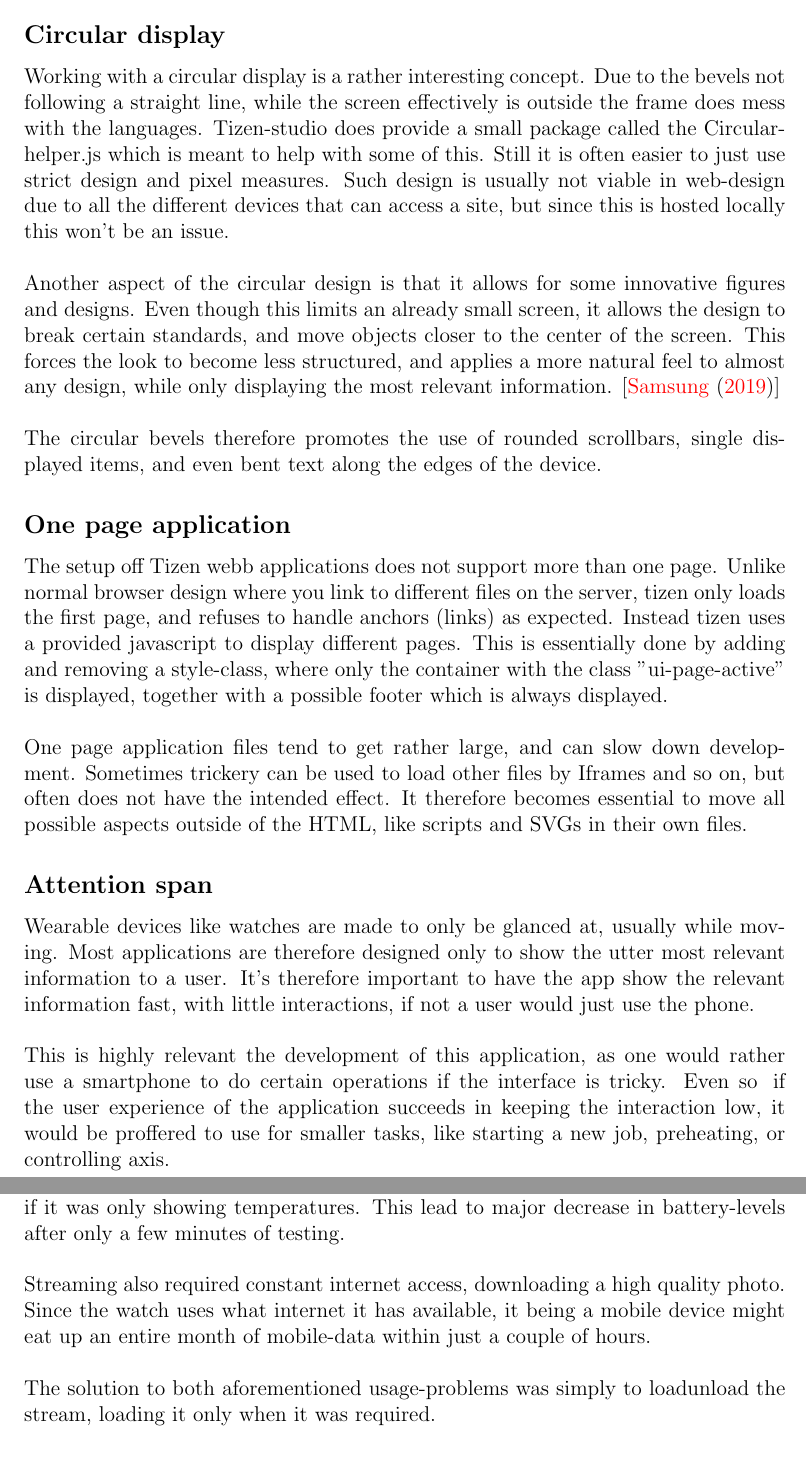
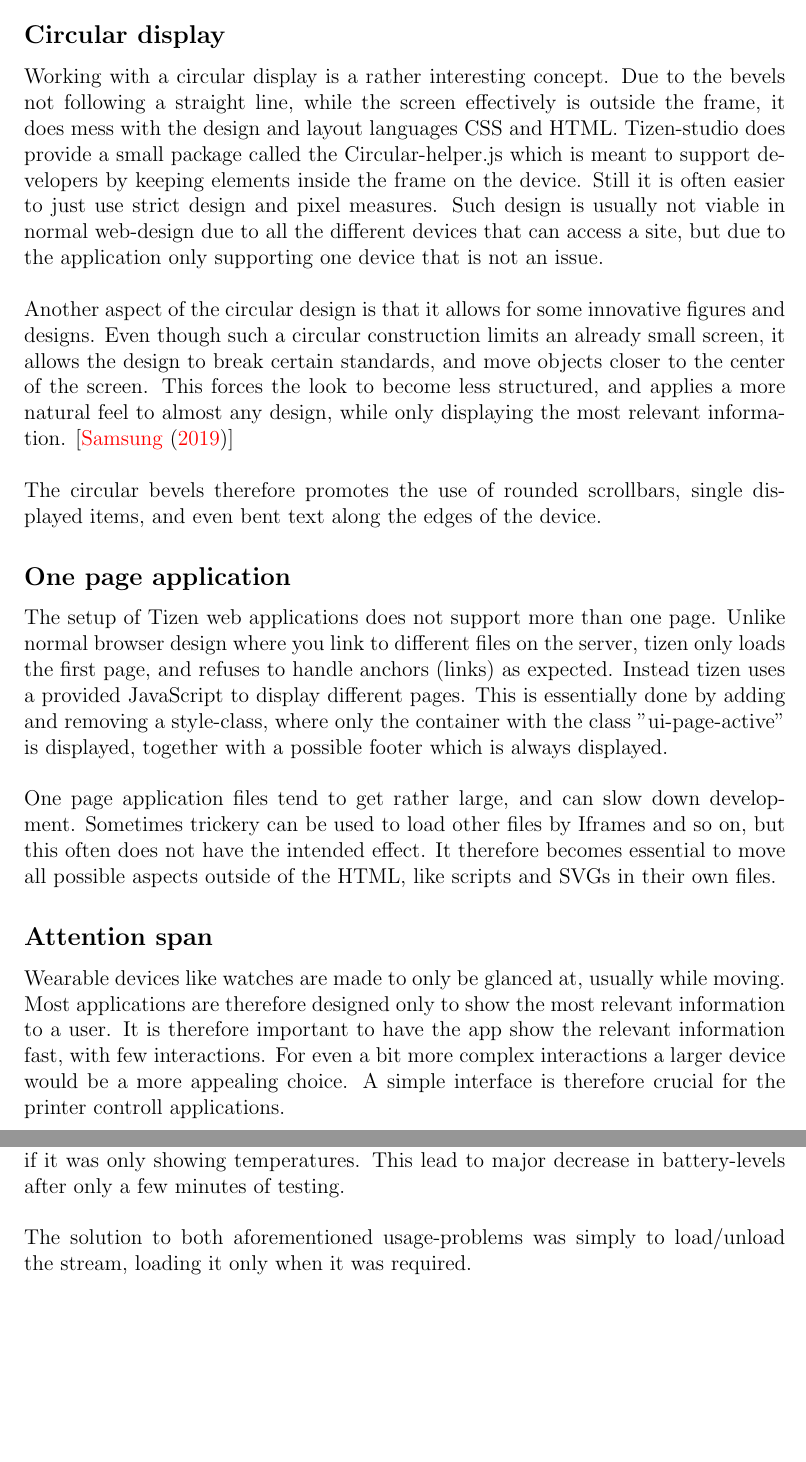
Before and after one commit to RakNoel/TizenPrint, a LaTeX document (Report/OLE_006_219_Report.tex): two parts of pages 15 and 17 of 19 before the commit and two parts of pages 15 and 17 of 18 after it, joined at a grey line, cut so that both start at the same text, the shorter picture padded with empty space. Compiled offline with pdfLaTeX.

Commit message:
Update design

```diff
--- a/Report/OLE_006_219_Report.tex
+++ b/Report/OLE_006_219_Report.tex
@@ -390,16 +390,17 @@
     \mysection{Design}
     \mysubsection{Circular display}
     Working with a circular display is a rather interesting concept.
-    Due to the bevels not following a straight line, while the screen effectively is outside the frame does mess with
-    the languages.
-    Tizen-studio does provide a small package called the Circular-helper.js which is meant to help with some of this.
+    Due to the bevels not following a straight line, while the screen effectively is outside the frame, it does mess with
+    the design and layout languages CSS and HTML.
+    Tizen-studio does provide a small package called the Circular-helper.js which is meant to support developers by
+    keeping elements inside the frame on the device.
     Still it is often easier to just use strict design and pixel measures.
-    Such design is usually not viable in web-design due to all the different devices that can access a site, but since
-    this is hosted locally this won't be an issue.
+    Such design is usually not viable in normal web-design due to all the different devices that can access a site, but
+    due to the application only supporting one device that is not an issue.
     \\\\
     Another aspect of the circular design is that it allows for some innovative figures and designs.
-    Even though this limits an already small screen, it allows the design to break certain standards, and move objects
-    closer to the center of the screen.
+    Even though such a circular construction limits an already small screen, it allows the design to break certain standards,
+    and move objects closer to the center of the screen.
     This forces the look to become less structured, and applies a more natural feel to almost any design,
     while only displaying the most relevant information.
     \mycitation{samsung:developer:galaxy-watch:DesignPrinciples}
@@ -408,28 +409,24 @@
     the edges of the device.
 
     \mysubsection{One page application}
-    The setup off Tizen webb applications does not support more than one page.
+    The setup of Tizen web applications does not support more than one page.
     Unlike normal browser design where you link to different files on the server, tizen only loads the first page, and
     refuses to handle anchors (links) as expected.
-    Instead tizen uses a provided javascript to display different pages.
+    Instead tizen uses a provided JavaScript to display different pages.
     This is essentially done by adding and removing a style-class, where only the container with the class "ui-page-active"
     is displayed, together with a possible footer which is always displayed.
     \\\\
     One page application files tend to get rather large, and can slow down development.
-    Sometimes trickery can be used to load other files by Iframes and so on, but often does not have the intended effect.
+    Sometimes trickery can be used to load other files by Iframes and so on, but this often does not have the intended effect.
     It therefore becomes essential to move all possible aspects outside of the HTML, like scripts and SVGs in their own
     files.
 
     \mysubsection{Attention span}
     Wearable devices like watches are made to only be glanced at, usually while moving.
-    Most applications are therefore designed only to show the utter most relevant information to a user.
-    It's therefore important to have the app show the relevant information fast, with little interactions,
-    if not a user would just use the phone.
-    \\\\
-    This is highly relevant the development of this application, as one would rather use a smartphone to do certain
-    operations if the interface is tricky.
-    Even so\; if the user experience of the application succeeds in keeping the interaction low, it would be proffered
-    to use for smaller tasks, like starting a new job, preheating, or controlling axis.
+    Most applications are therefore designed only to show the most relevant information to a user.
+    It is therefore important to have the app show the relevant information fast, with few interactions.
+    For even a bit more complex interactions a larger device would be a more appealing choice.
+    A simple interface is therefore crucial for the printer controll applications.
 
     \mysubsection{Small display}
     The samsung galaxy watch has a display with high resolution, but in design it holds effectively 360 x 360 pixels,
@@ -477,11 +474,7 @@
     even if it was only showing temperatures.
     This lead to major decrease in battery-levels after only a few minutes of testing.
     \\\\
-    Streaming also required constant internet access, downloading a high quality photo.
-    Since the watch uses what internet it has available, it being a mobile device might eat up an entire month of
-    mobile-data within just a couple of hours.
-    \\\\
-    The solution to both aforementioned usage-problems was simply to load\/unload the stream, loading it only when it was
+    The solution to both aforementioned usage-problems was simply to load/unload the stream, loading it only when it was
     required.
 
     \mysubsection{Accessibility}
```
Also changed, not shown: Report/OLE_006_219_Report.tex (12 more changed lines).
